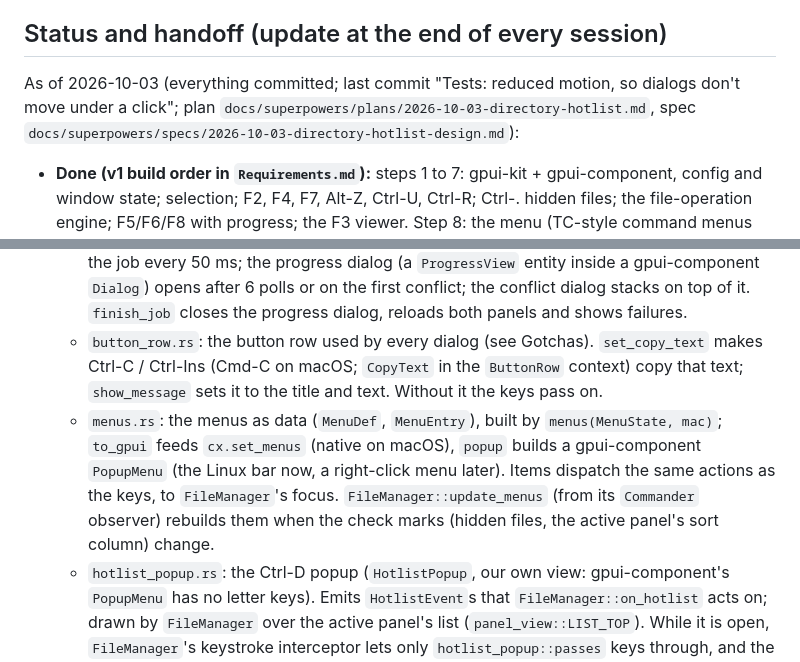
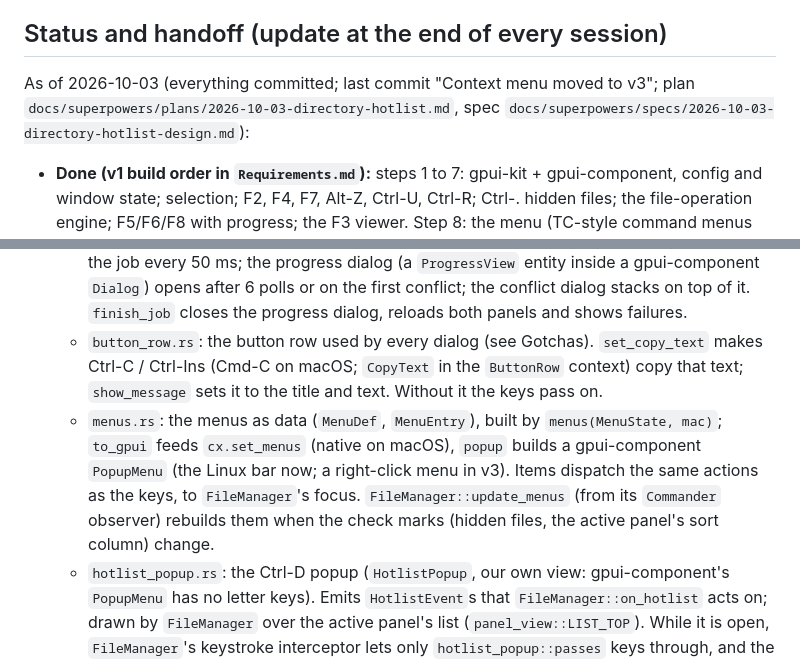
Before and after one commit to sebbarg/yagni-commander, a Markdown page: CLAUDE.md, 2 parts joined by grey strips. Rendered like a GitHub page.

```diff
--- a/CLAUDE.md
+++ b/CLAUDE.md
@@ -6,7 +6,7 @@ A personal, cross-platform dual-pane file manager in the spirit of Total Command
 
 ## Status and handoff (update at the end of every session)
 
-As of 2026-10-03 (everything committed; last commit "Tests: reduced motion, so dialogs don't move under a click"; plan `docs/superpowers/plans/2026-10-03-directory-hotlist.md`, spec `docs/superpowers/specs/2026-10-03-directory-hotlist-design.md`):
+As of 2026-10-03 (everything committed; last commit "Context menu moved to v3"; plan `docs/superpowers/plans/2026-10-03-directory-hotlist.md`, spec `docs/superpowers/specs/2026-10-03-directory-hotlist-design.md`):
 
 - **Done (v1 build order in `Requirements.md`):** steps 1 to 7: gpui-kit + gpui-component, config and window state; selection; F2, F4, F7, Alt-Z, Ctrl-U, Ctrl-R; Ctrl-. hidden files; the file-operation engine; F5/F6/F8 with progress; the F3 viewer. Step 8: the menu (TC-style command menus with shortcut labels and check marks; native bar on macOS, in-window bar on Linux opened by F10 or a lone Alt), About, and the Settings dialog (Ctrl-,; changes apply at once and are saved key by key with comments kept; Ctrl-R re-reads the config). Beyond the build order: background directory loading; both panel folders and the active panel restored on start; `[name]` directory display, Shift-F4 new file, quick search box (Up/Down step through matches), our own dialog `ButtonRow` (arrow keys; Enter presses the highlighted button), Shift-F8/Shift-Del permanent delete, the operation log, themes-as-data, modal error boxes. Plans with their reasoning: `docs/superpowers/plans/` (F3 viewer, background loading, menu, settings).
 - **Tests:** `cargo test --workspace` (243 app, 364 core; app tests cover every key, mouse action and dialog) and `scripts/smoke.sh` (real app under Xvfb, 40+ checks on disk, screenshots in `target/smoke/`). Both green.
@@ -59,7 +59,7 @@ As of 2026-10-03 (everything committed; last commit "Tests: reduced motion, so d
   - Keys map to gpui actions (`actions.rs`), actions map to core `Command`s or `FileManager` methods. The keymap is data, so a user config file can plug in there.
   - `file_manager/file_ops.rs`: F5/F6/F8 around a core `file_ops::Job`. A `spawn_in` timer polls the job every 50 ms; the progress dialog (a `ProgressView` entity inside a gpui-component `Dialog`) opens after 6 polls or on the first conflict; the conflict dialog stacks on top of it. `finish_job` closes the progress dialog, reloads both panels and shows failures.
   - `button_row.rs`: the button row used by every dialog (see Gotchas). `set_copy_text` makes Ctrl-C / Ctrl-Ins (Cmd-C on macOS; `CopyText` in the `ButtonRow` context) copy that text; `show_message` sets it to the title and text. Without it the keys pass on.
-  - `menus.rs`: the menus as data (`MenuDef`, `MenuEntry`), built by `menus(MenuState, mac)`; `to_gpui` feeds `cx.set_menus` (native on macOS), `popup` builds a gpui-component `PopupMenu` (the Linux bar now, a right-click menu later). Items dispatch the same actions as the keys, to `FileManager`'s focus. `FileManager::update_menus` (from its `Commander` observer) rebuilds them when the check marks (hidden files, the active panel's sort column) change.
+  - `menus.rs`: the menus as data (`MenuDef`, `MenuEntry`), built by `menus(MenuState, mac)`; `to_gpui` feeds `cx.set_menus` (native on macOS), `popup` builds a gpui-component `PopupMenu` (the Linux bar now; a right-click menu in v3). Items dispatch the same actions as the keys, to `FileManager`'s focus. `FileManager::update_menus` (from its `Commander` observer) rebuilds them when the check marks (hidden files, the active panel's sort column) change.
   - `hotlist_popup.rs`: the Ctrl-D popup (`HotlistPopup`, our own view: gpui-component's `PopupMenu` has no letter keys). Emits `HotlistEvent`s that `FileManager::on_hotlist` acts on; drawn by `FileManager` over the active panel's list (`panel_view::LIST_TOP`). While it is open, `FileManager`'s keystroke interceptor lets only `hotlist_popup::passes` keys through, and the popup's `on_key_down` stops letters from reaching the quick search.
   - `hotlist_dialog.rs`: Configure (`HotlistDialog`, OK/Cancel, its list in the `HotlistList` key context). Edits a copy of the list; OK validates every path, then `FileManager::save_hotlist` (also used by "Add current folder") saves with `config::save_hotlist` and `apply_config`. `FileManager::config_refused` refuses both while `CurrentConfig.problem` is set.
   - `menu_bar.rs`: the Linux in-window bar (`MenuBar`). Not gpui-component's `AppMenuBar`: that one can't be opened from the keyboard (private methods). F10 (`ToggleMenu`) and a lone Alt (`MenuAlt`) open it, Alt-F (`OpenFilesMenu`) opens Files (`menu_bar::passes` lets it through while a menu is open); Left/Right arrive as gpui-base's `SelectLeft`/`SelectRight` propagated from the popup.
```
Also changed, not shown: other parts of CLAUDE.md (+1 -1 lines), Requirements.md (+1 -1 lines).
